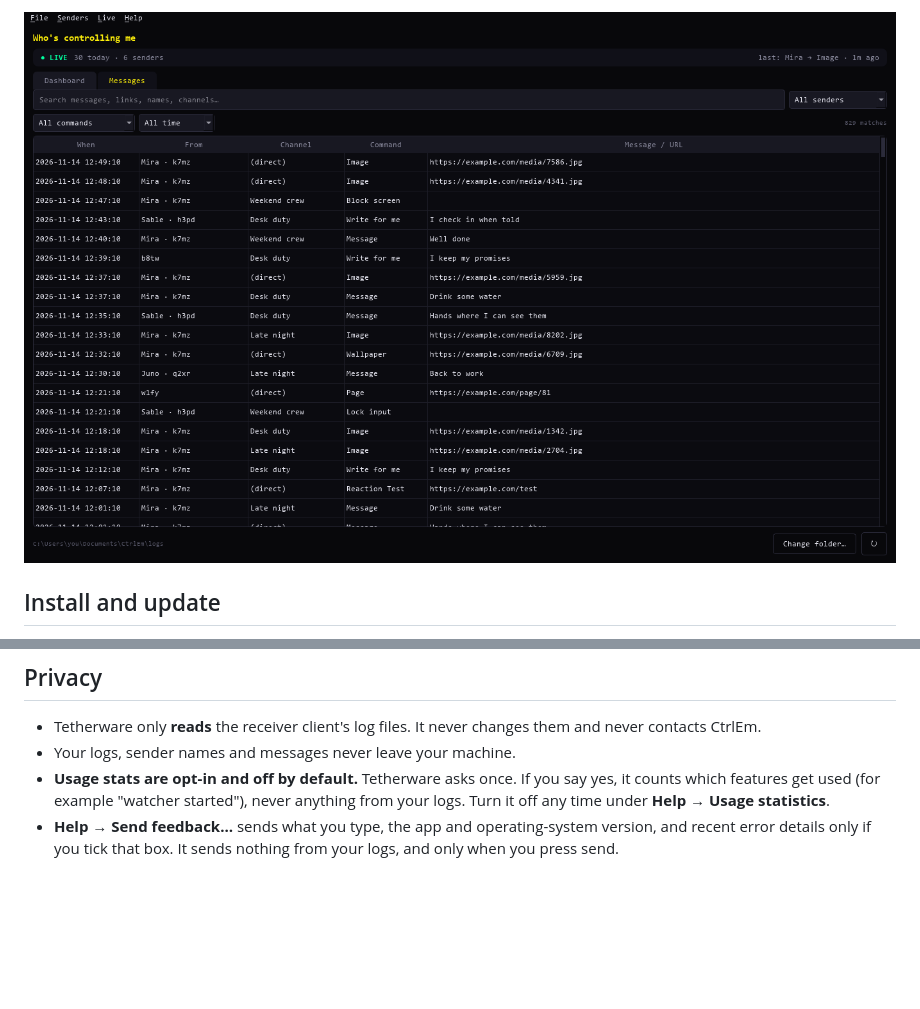
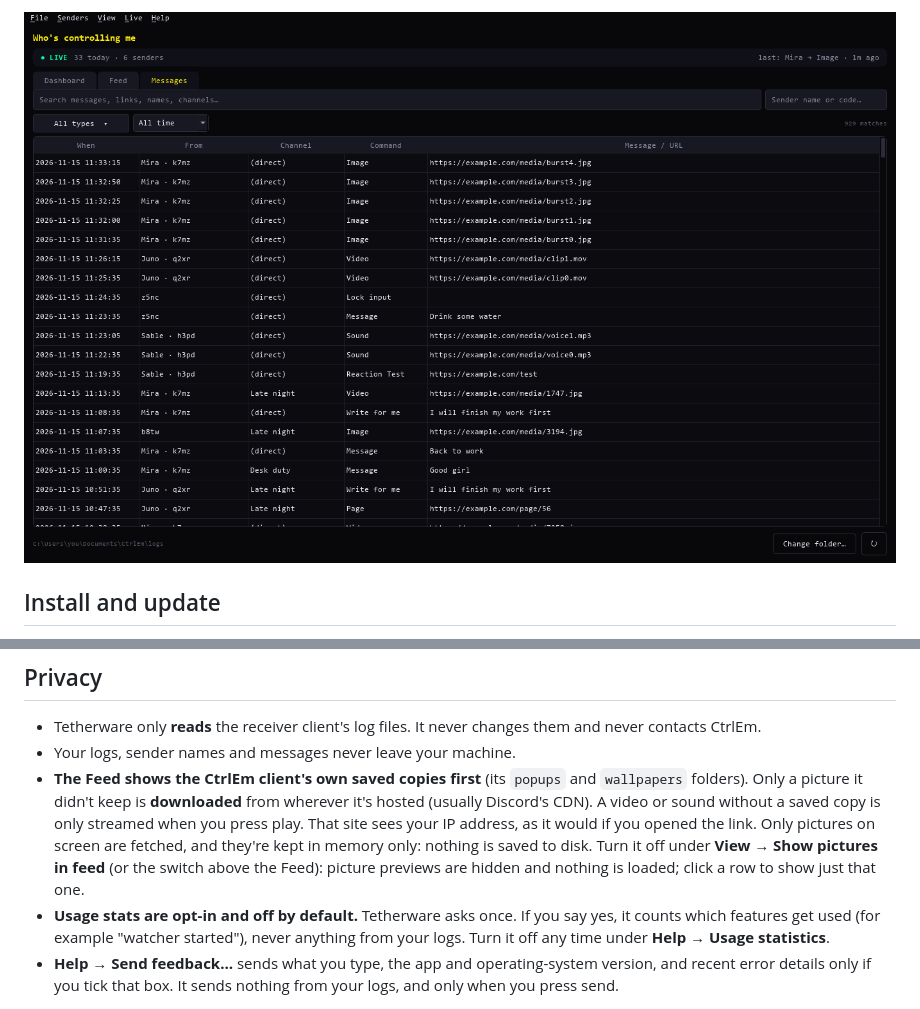
Before and after one commit to Vulturif/Tetherware, a Markdown page: README.md, 2 parts joined by grey strips. Rendered like a GitHub page; pictures changed too: screenshots/messages.png; blank space fills up the shorter version.

```diff
--- a/README.md
+++ b/README.md
@@ -67,6 +82,15 @@ folder you pick.
 - Tetherware only **reads** the receiver client's log files. It never changes
   them and never contacts CtrlEm.
 - Your logs, sender names and messages never leave your machine.
+- **The Feed shows the CtrlEm client's own saved copies first** (its
+  `popups` and `wallpapers` folders). Only a picture it didn't keep is
+  **downloaded** from wherever it's hosted (usually Discord's CDN). A video
+  or sound without a saved copy is only streamed when you press play. That site sees your IP address, as
+  it would if you opened the link. Only pictures on screen are fetched, and
+  they're kept in memory only: nothing is saved to disk. Turn it off under
+  **View → Show pictures in feed** (or the switch above the Feed): picture
+  previews are hidden and nothing is loaded; click a row to show just that
+  one.
 - **Usage stats are opt-in and off by default.** Tetherware asks once. If you
   say yes, it counts which features get used (for example "watcher started"),
   never anything from your logs. Turn it off any time under **Help → Usage
```
Also changed, not shown: other parts of README.md (+16 -1 lines), screenshots/dashboard.png, screenshots/feed.png (added).
